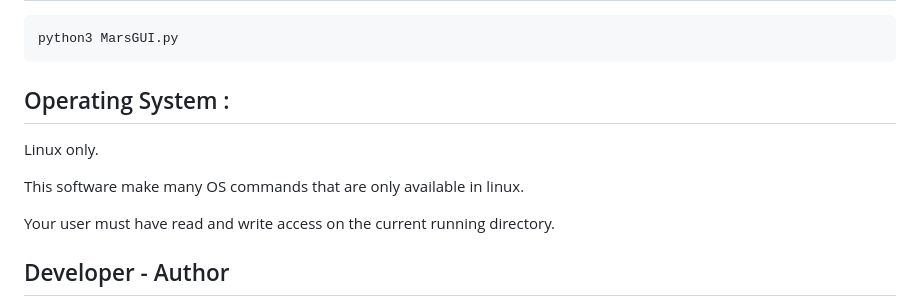
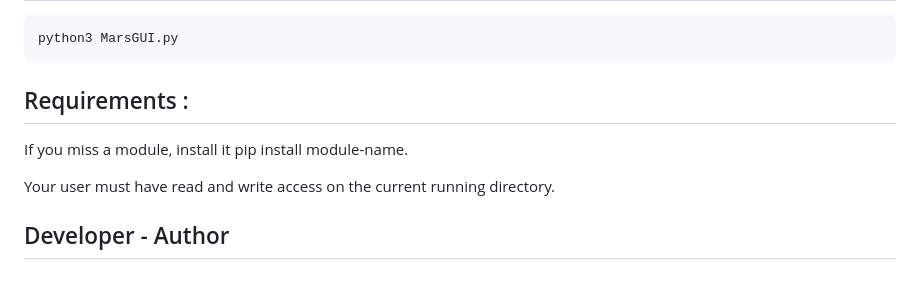
Before and after one commit to hamdyaea/MarsInSightWeather, a Markdown page: README.md, the part around the change. Rendered like a GitHub page; blank space fills up the shorter version.

Commit message:
requirements

````diff
--- a/README.md
+++ b/README.md
@@ -34,11 +34,9 @@ sudo pip3 install wget
 python3 MarsGUI.py
 ```
 
-## Operating System :
+## Requirements :
 
-Linux only.
-
-This software make many OS commands that are only available in linux.
+If you miss a module, install it pip install module-name.
 
 Your user must have read and write access on the current running
 directory.
````
Also changed, not shown: weather.png, 1 other file.
